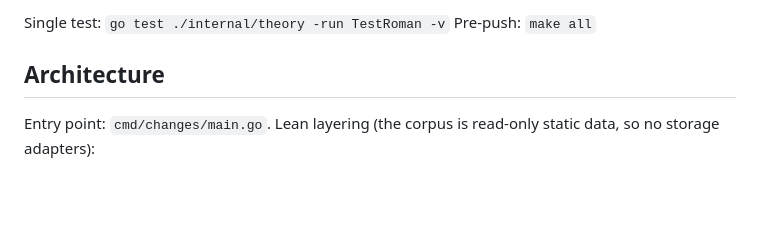
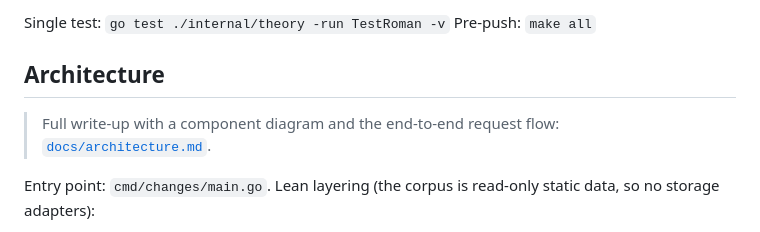
Before and after one commit to gjcourt/changes, a Markdown page: AGENTS.md, the part around the change. GitHub-like rendering; blank space fills up the shorter version.

```diff
--- a/AGENTS.md
+++ b/AGENTS.md
@@ -18,6 +18,8 @@ Single test: `go test ./internal/theory -run TestRoman -v`
 Pre-push: `make all`
 
 ## Architecture
+
+> Full write-up with a component diagram and the end-to-end request flow: [`docs/architecture.md`](docs/architecture.md).
 
 Entry point: `cmd/changes/main.go`. Lean layering (the corpus is read-only static data, so no storage adapters):
 
```
Also changed, not shown: docs/architecture.md (added, +203 -0 lines).
